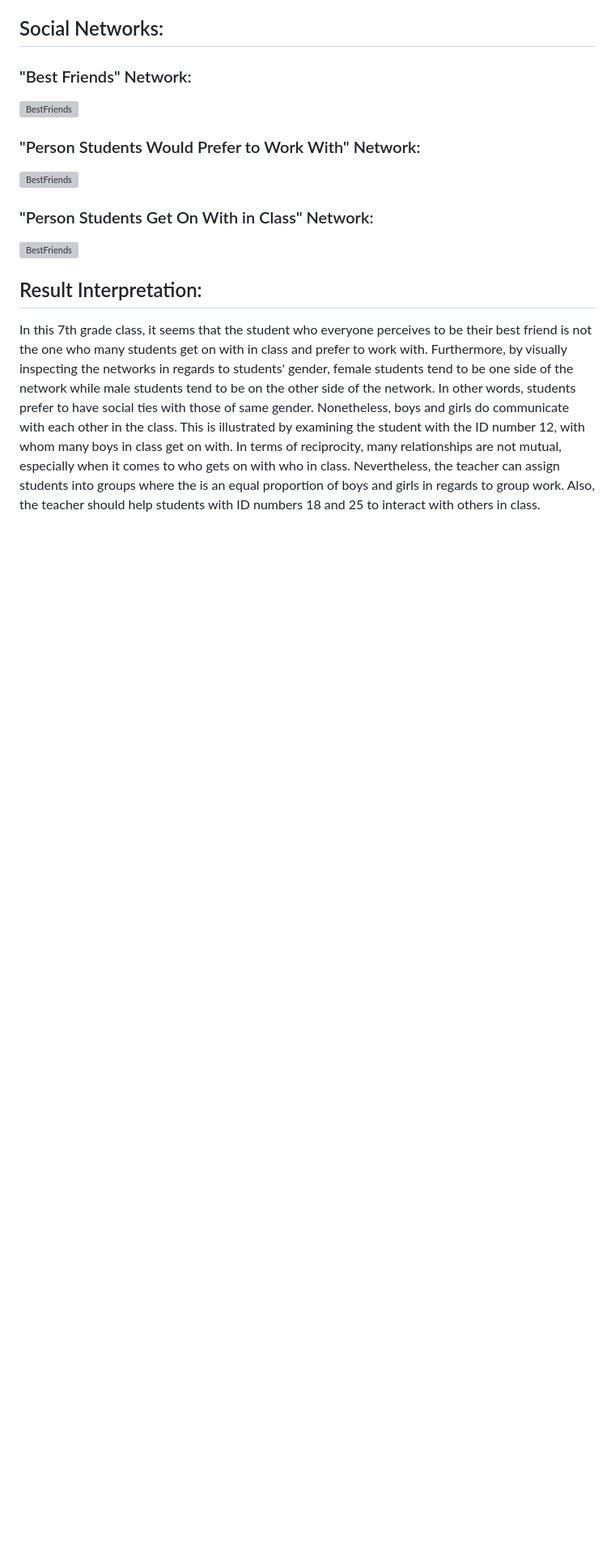
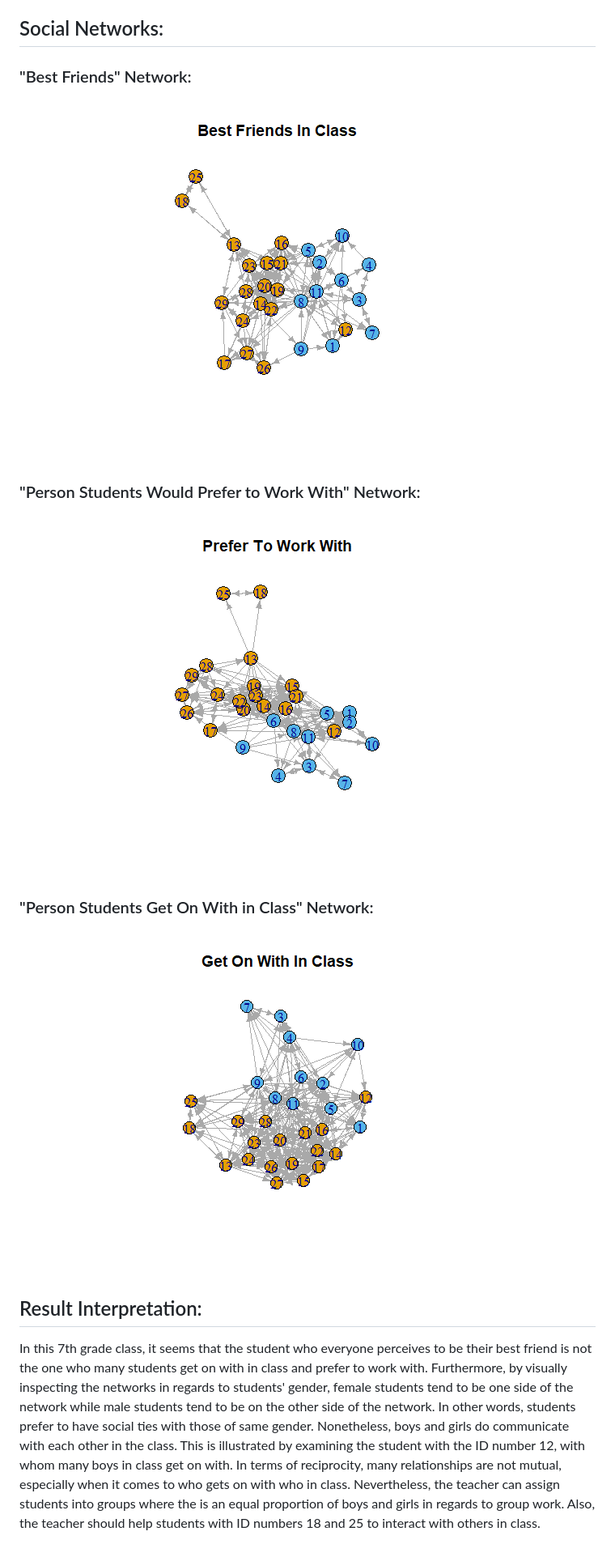
Before and after one commit to lizarova777/Social_Network_Analysis_Project2, a Markdown page: README.md, the part around the change. Shown: that part at 81% size. GitHub-like rendering; pictures changed too: Best_Friends_In_Class.png (added), Get_On_With_In_Class.png (added), Prefer_to_Work_With.png (added); blank space fills up the shorter version; grey boxes are pictures that could not be loaded.

```diff
--- a/README.md
+++ b/README.md
@@ -25,15 +25,15 @@ Secondary Education, M. Vickers and S. Chan, (1981)
 
 ### "Best Friends" Network:
 
-![BestFriends](https://github.com/lizarova777/Social_Network_Analysis_Project2/blob/master/Best_Friends_In_Class_Social_Network.pdf)
+![BestFriends](https://github.com/lizarova777/Social_Network_Analysis_Project2/blob/master/Best_Friends_In_Class.png)
 
 ### "Person Students Would Prefer to Work With" Network:
 
-![BestFriends](https://github.com/lizarova777/Social_Network_Analysis_Project2/blob/master/Prefer_to_Work_With_Social_Network.pdf)
+![BestFriends](https://github.com/lizarova777/Social_Network_Analysis_Project2/blob/master/Prefer_to_Work_With.png)
 
 ### "Person Students Get On With in Class" Network:
 
-![BestFriends](https://github.com/lizarova777/Social_Network_Analysis_Project2/blob/master/Get_On_With_Social_Network.pdf)
+![BestFriends](https://github.com/lizarova777/Social_Network_Analysis_Project2/blob/master/Get_On_With_In_Class.png)
 
 ## Result Interpretation:
 
```
